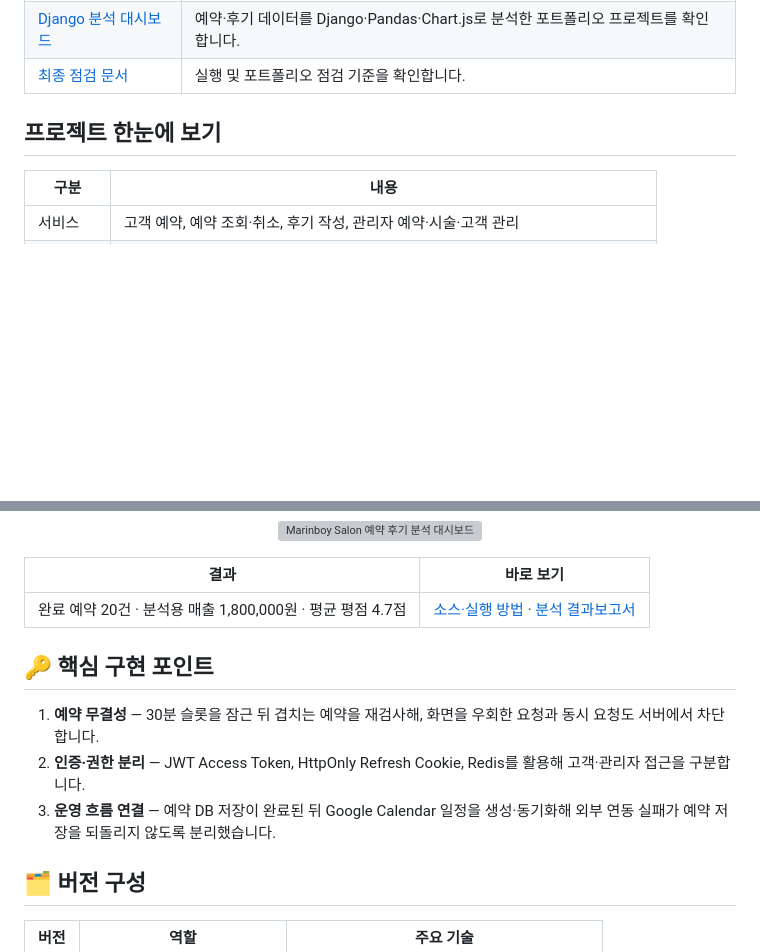
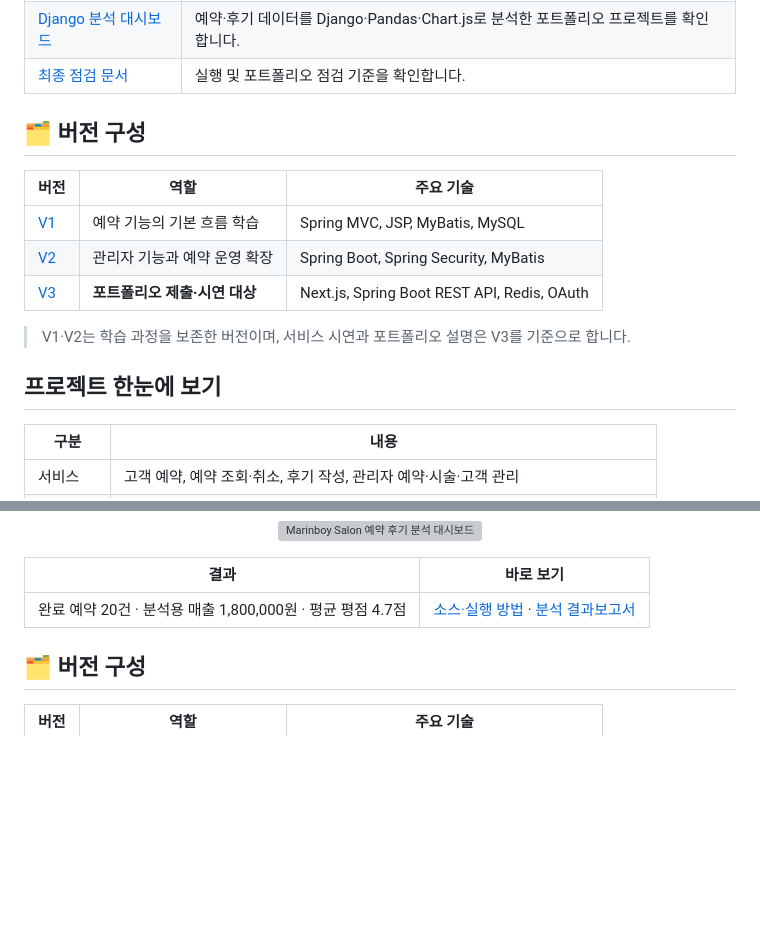
Before and after one commit to marlboros9889/MarinboySalon, a Markdown page: README.md, 2 parts joined by grey strips. GitHub-like rendering; blank space fills up the shorter version; grey boxes are pictures that could not be loaded.

```diff
--- a/README.md
+++ b/README.md
@@ -40,8 +40,17 @@
 | [Django 분석 대시보드](MarinboySalon_v3/portfolio-dashboard/README.md) | 예약·후기 데이터를 Django·Pandas·Chart.js로 분석한 포트폴리오 프로젝트를 확인합니다. |
 | [최종 점검 문서](docs/PORTFOLIO_FINAL_GUIDE.md) | 실행 및 포트폴리오 점검 기준을 확인합니다. |
 
+
+## 🗂️ 버전 구성
+
+| 버전 | 역할 | 주요 기술 |
+| --- | --- | --- |
+| [V1](MarinboySalon_v1/README.md) | 예약 기능의 기본 흐름 학습 | Spring MVC, JSP, MyBatis, MySQL |
+| [V2](MarinboySalon_v2/README.md) | 관리자 기능과 예약 운영 확장 | Spring Boot, Spring Security, MyBatis |
+| [V3](MarinboySalon_v3/README.md) | **포트폴리오 제출·시연 대상** | Next.js, Spring Boot REST API, Redis, OAuth |
+> V1·V2는 학습 과정을 보존한 버전이며, 서비스 시연과 포트폴리오 설명은 V3를 기준으로 합니다.
+>
 ## 프로젝트 한눈에 보기
-
 | 구분 | 내용 |
 | --- | --- |
 | 서비스 | 고객 예약, 예약 조회·취소, 후기 작성, 관리자 예약·시술·고객 관리 |
@@ -63,11 +72,6 @@
 | --- | --- |
 | 완료 예약 20건 · 분석용 매출 1,800,000원 · 평균 평점 4.7점 | [소스·실행 방법](MarinboySalon_v3/portfolio-dashboard/README.md) · [분석 결과보고서](MarinboySalon_v3/portfolio-dashboard/report/ANALYSIS_REPORT.md) |
 
-## 🔑 핵심 구현 포인트
-
-1. **예약 무결성** — 30분 슬롯을 잠근 뒤 겹치는 예약을 재검사해, 화면을 우회한 요청과 동시 요청도 서버에서 차단합니다.
-2. **인증·권한 분리** — JWT Access Token, HttpOnly Refresh Cookie, Redis를 활용해 고객·관리자 접근을 구분합니다.
-3. **운영 흐름 연결** — 예약 DB 저장이 완료된 뒤 Google Calendar 일정을 생성·동기화해 외부 연동 실패가 예약 저장을 되돌리지 않도록 분리했습니다.
 
 ## 🗂️ 버전 구성
 
```
